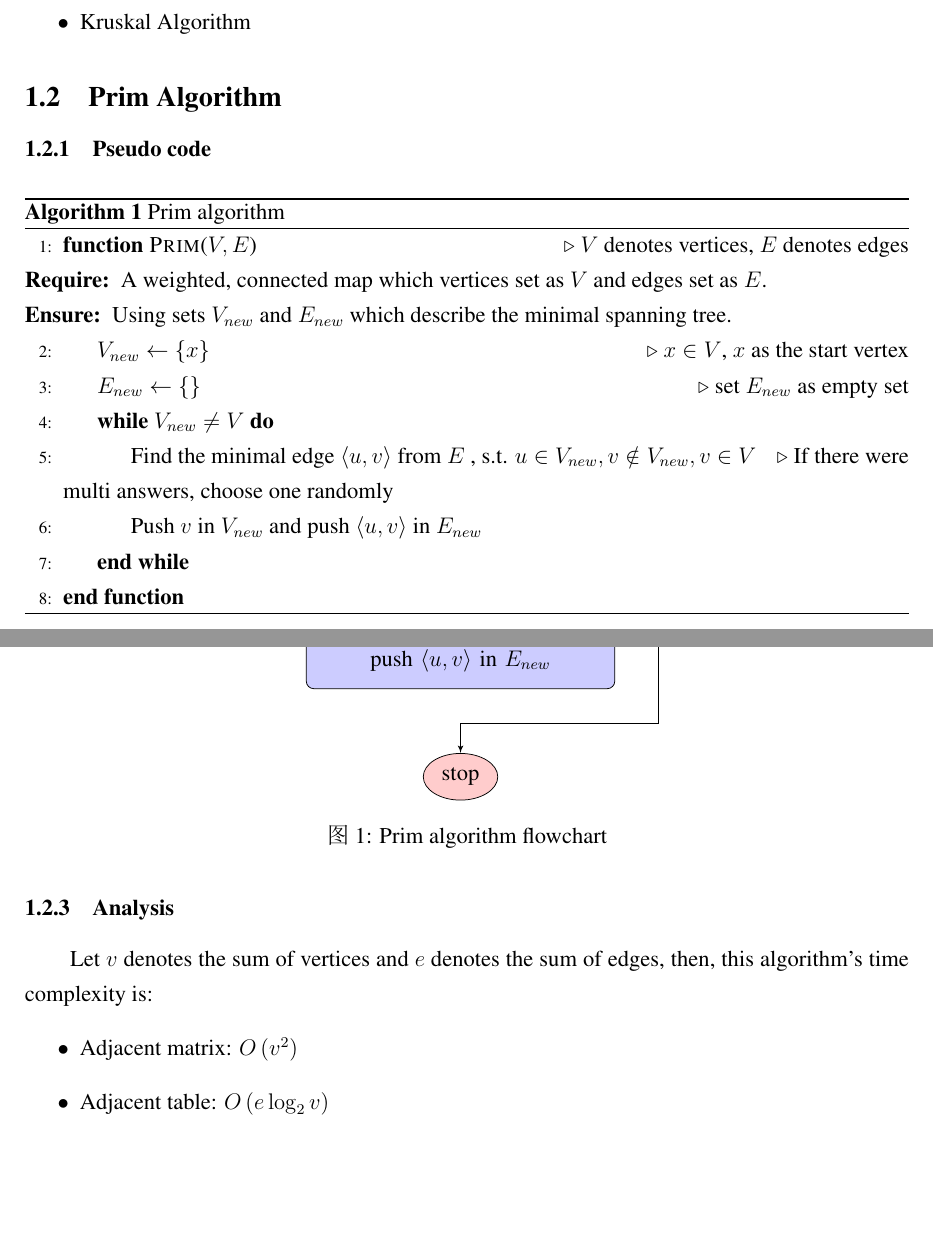
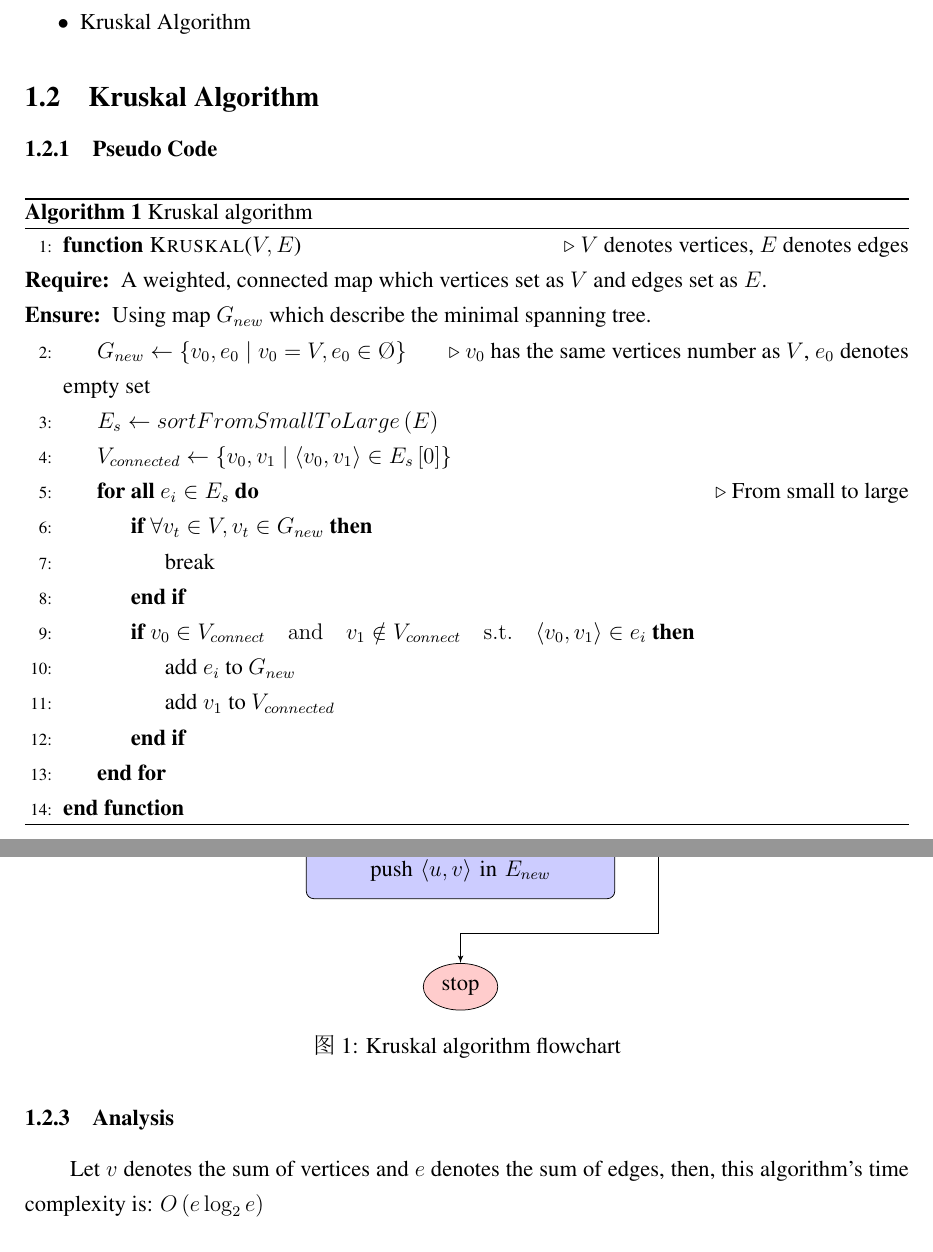
Before and after one commit to DreamtaleCore/AlgorithmHomework, a LaTeX document (doc/brief.tex): two parts of pages 1 and 2 of 3 before the commit and two parts of pages 1 and 2 of 2 after it, joined at a grey line, cut so that both start at the same text, the shorter picture padded with empty space. The pictures show the PDF file doc/brief.pdf that the author committed with the source.

Commit message:
finish the pseudo code of Kruskal

```diff
--- a/doc/brief.tex
+++ b/doc/brief.tex
@@ -24,8 +24,60 @@
       \item Prim Algorithm
       \item Kruskal Algorithm
     \end{itemize}
-  \subsection{Prim Algorithm}
-    \subsubsection{Pseudo code}
+  %\subsection{Prim Algorithm}
+%    \subsubsection{Pseudo code}
+%      \begin{algorithm}
+%      \caption{Prim algorithm}\label{prim}
+%      \begin{algorithmic}[1]
+%      \Function{Prim}{$V,E$}\Comment{$V$ denotes vertices, $E$ denotes edges}
+%        \Require A weighted, connected map which vertices set as $V$ and edges set as $E$.
+%        \Ensure Using sets $V_{new}$ and $E_{new}$ which describe the minimal spanning tree.
+%        \State $V_{new}\gets\left\{x\right\}$\Comment{$x\in V$, $x$ as the start vertex}
+%        \State $E_{new}\gets \left\{\right\}$\Comment{set $E_{new}$ as empty set}
+%        \While{$V_{new}\neq V$}
+%          \State Find the minimal edge $\langle u, v\rangle$ from $E$ , s.t. $u\in V_{new}, v\notin V_{new}, v \in V$ \Comment{If there were multi answers, choose one randomly}
+%          \State Push $v$ in $V_{new}$ and push $\langle u, v\rangle$ in $E_{new}$
+%        \EndWhile
+%      \EndFunction
+%      \end{algorithmic}
+%      \end{algorithm}
+%    \subsubsection{Flowchart}
+%      \begin{figure}[H]
+%        \centering
+%        \tikzstyle{decision} = [diamond, draw, fill=yellow!20,
+%          text width=6em, text badly centered, node distance=3cm, inner sep=0pt]
+%        \tikzstyle{block} = [rectangle, draw, fill=blue!20,
+%          text width=13em, text centered, rounded corners, minimum height=4em]
+%        \tikzstyle{line} = [draw, -latex']
+%        \tikzstyle{cloud} = [draw, ellipse,fill=red!20, node distance=3cm,
+%          minimum height=2em]
+%
+%        \begin{tikzpicture}[node distance = 2cm, auto]
+%          % Place nodes
+%          \node [cloud] (input) { $V$ and $E$};
+%          \node [block, below of=input] (init) { $V_{new}\gets\left\{x\right\}$ $E_{new}\gets \left\{\right\}$ };
+%          \node [decision, below of=init, node distance=3cm] (decide) { $V_{new}\neq V$ ?};
+%          \node [block, below of=decide, node distance=3cm] (getvalue) {Find the minimal edge $\langle u, v\rangle$ from $E$ , s.t. $u\in V_{new}, v\notin V_{new}, v \in V$};
+%          \node [block, below of=getvalue, node distance=3cm] (setvalue) {Push $v$ in $V_{new}$ and push $\langle u, v\rangle$ in $E_{new}$};
+%          \node [cloud, below of=setvalue, node distance=2.5cm] (stop) {stop};
+%          % Draw edges
+%          \path [line] (input) -- (init);
+%          \path [line] (init) -- (decide);
+%          \path [line] (decide) -- node [near start] {yes} (getvalue);
+%          \path [line] (getvalue) -- (setvalue);
+%          \path [line] (setvalue.west) -| ([xshift=-2cm,]decide.west) |- (decide.north);
+%          \path [line] (decide.east) -| node [near start] {no} ([xshift=3cm, yshift=1cm]stop.east) -| (stop.north);
+%        \end{tikzpicture}
+%        \caption{Prim algorithm flowchart}\label{flowchart_prim}
+%      \end{figure}
+%    \subsubsection{Analysis}
+%      Let $v$ denotes the sum of vertices and $e$ denotes the sum of edges, then, this algorithm's time complexity is:
+%      \begin{itemize}
+%        \item Adjacent matrix: $O\left( v^{2}\right)$
+%        \item Adjacent table: $O\left( e \log _2v \right)$
+%      \end{itemize}
+  \subsection{Kruskal Algorithm}
+      \subsubsection{Pseudo Code}
       \begin{algorithm}
-      \caption{Prim algorithm}\label{prim}
+      \caption{Kruskal algorithm}\label{kruskal}
       \begin{algorithmic}[1]
@@ -33,11 +85,17 @@
         \Require A weighted, connected map which vertices set as $V$ and edges set as $E$.
-        \Ensure Using sets $V_{new}$ and $E_{new}$ which describe the minimal spanning tree.
-        \State $V_{new}\gets\left\{x\right\}$\Comment{$x\in V$, $x$ as the start vertex}
-        \State $E_{new}\gets \left\{\right\}$\Comment{set $E_{new}$ as empty set}
-        \While{$V_{new}\neq V$}
-          \State Find the minimal edge $\langle u, v\rangle$ from $E$ , s.t. $u\in V_{new}, v\notin V_{new}, v \in V$ \Comment{If there were multi answers, choose one randomly}
-          \State Push $v$ in $V_{new}$ and push $\langle u, v\rangle$ in $E_{new}$
-        \EndWhile
+        \Ensure Using map $G_{new}$ which describe the minimal spanning tree.
+        \State $G_{new}\gets\left\{v_0, e_0 \mid v_0=V, e_0 \in \O  \right\}$\Comment{$v_0$ has the same vertices number as $V$, $e_0$ denotes empty set}
+        \State $E_s\gets sortFromSmallToLarge\left(E\right)$
+        \State $V_{connected}\gets \left\{v_0, v_1\mid\langle v_0, v_1\rangle \in E_s\left[0\right]\right\}$
+        \ForAll{$e_i \in E_s$}\Comment{From small to large}
+          \If{$\forall v_t \in V, v_t \in G_{new}$}
+            \State break
+          \EndIf
+          \If{$v_0 \in V_{connect}\quad\mathrm{and}\quad v_1 \notin V_{connect}\quad\mathrm{s.t.}\quad\langle v_0, v_1\rangle \in e_i$}
+            \State add $e_i$ to $G_{new}$
+            \State add $v_1$ to $V_{connected}$
+          \EndIf
+        \EndFor
       \EndFunction
       \end{algorithmic}
       \end{algorithm}
@@ -68,14 +127,7 @@
           \path [line] (setvalue.west) -| ([xshift=-2cm,]decide.west) |- (decide.north);
           \path [line] (decide.east) -| node [near start] {no} ([xshift=3cm, yshift=1cm]stop.east) -| (stop.north);
         \end{tikzpicture}
-        \caption{Prim algorithm flowchart}\label{flowchart_prim}
+        \caption{Kruskal algorithm flowchart}\label{flowchart_kruskal}
       \end{figure}
     \subsubsection{Analysis}
       Let $v$ denotes the sum of vertices and $e$ denotes the sum of edges, then, this algorithm's time complexity is:
-      \begin{itemize}
-        \item Adjacent matrix: $O\left( v^{2}\right)$
-        \item Adjacent table: $O\left( e \log _2v \right)$
-      \end{itemize}
-  \subsection{Kruskal Algorithm}
-      \subsubsection{Pseudo Code}
-        Code here
```
Also changed, not shown: doc/brief.pdf, doc/brief.tex (6 more changed lines).
